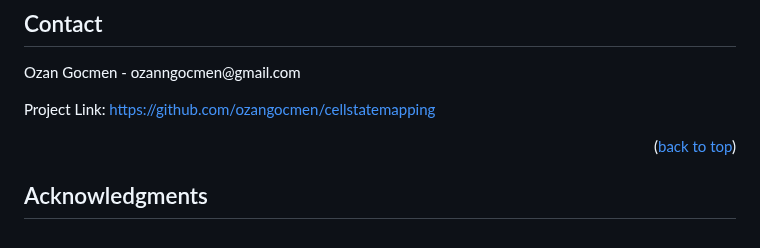
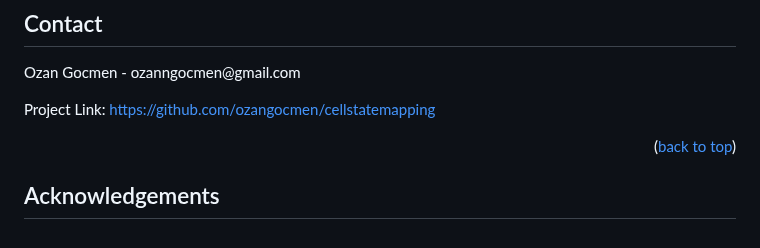
Before and after one commit to ozangocmen/cellstatemapping, a Markdown page: README.md, the part around the change. Drawn GitHub-style.

```diff
--- a/README.md
+++ b/README.md
@@ -116,5 +116,5 @@ Project Link: [https://github.com/ozangocmen/cellstatemapping](https://github.co
 
 
 
-<!-- ACKNOWLEDGMENTS -->
-## Acknowledgments
+<!-- ACKNOWLEDGEMENTS -->
+## Acknowledgements
```
